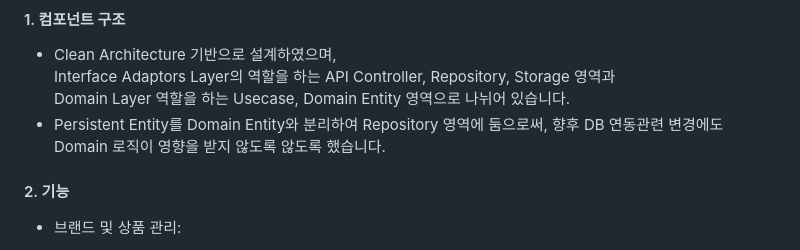
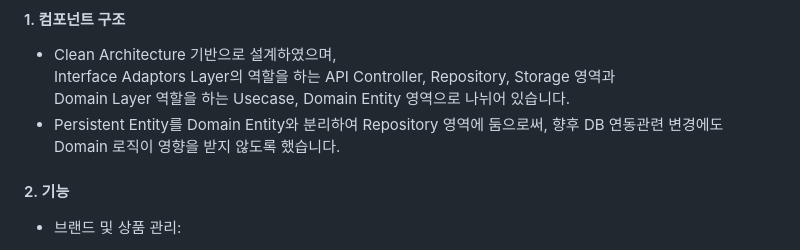
Before and after one commit to sungtaek/musinsa-store, a Markdown page: README.md, the part around the change. Rendered like a GitHub page.

Commit message:
readme typo

```diff
--- a/README.md
+++ b/README.md
@@ -107,7 +107,7 @@ https://sungtaek.github.io/musinsa-store
   Interface Adaptors Layer의 역할을 하는 API Controller, Repository, Storage 영역과
   Domain Layer 역할을 하는 Usecase, Domain Entity 영역으로 나뉘어 있습니다.
 - Persistent Entity를 Domain Entity와 분리하여 Repository 영역에 둠으로써, 향후 DB 연동관련 변경에도
-  Domain 로직이 영향을 받지 않도록 않도록 했습니다.
+  Domain 로직이 영향을 받지 않도록 했습니다.
 
 #### 2. 기능
 - 브랜드 및 상품 관리:
```
